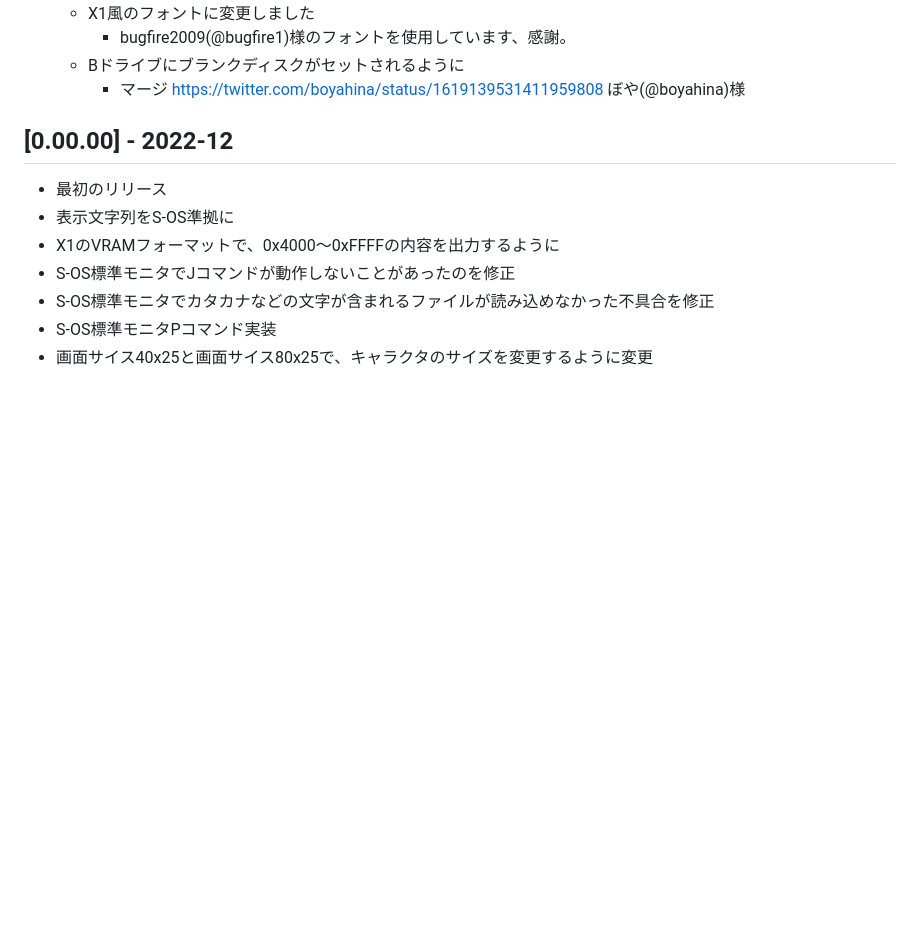
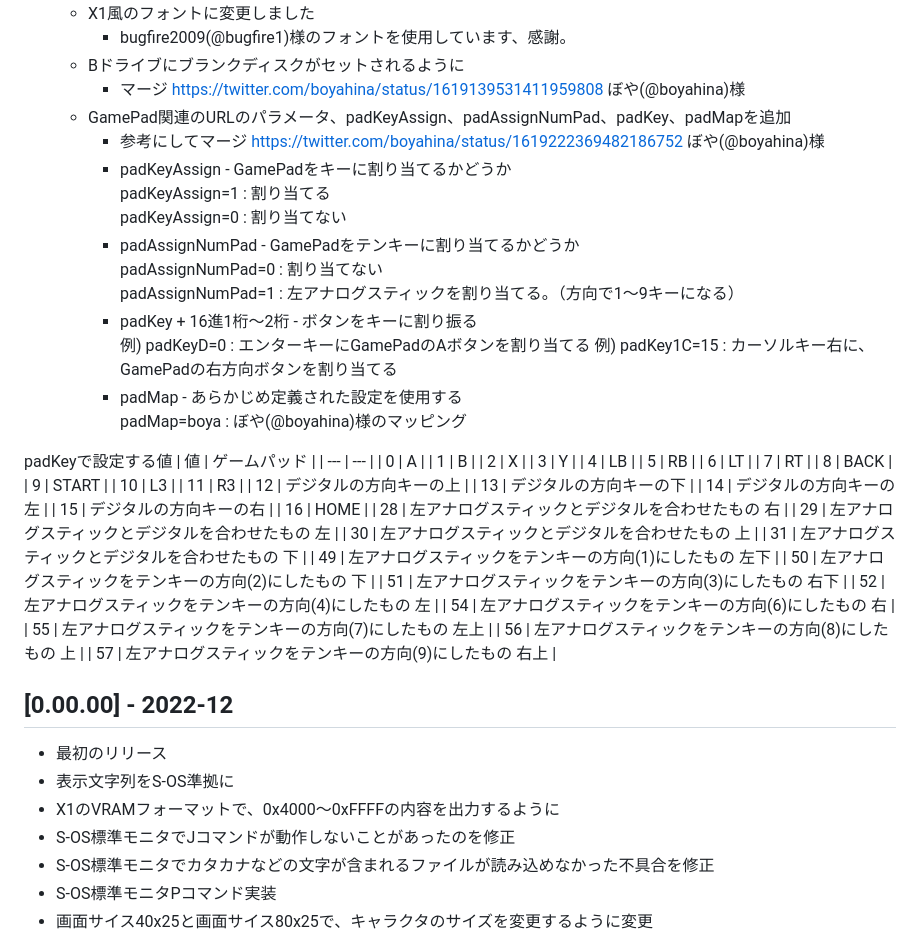
Before and after one commit to W88DodPECuThLOl/SOS_SWORDforWeb, a Markdown page: CHANGELOG.md, the part around the change. Drawn GitHub-style; blank space fills up the shorter version.

Commit message:
GamePadのURLパラメータの説明を追記

```diff
--- a/CHANGELOG.md
+++ b/CHANGELOG.md
@@ -59,6 +59,52 @@
     - bugfire2009(@bugfire1)様のフォントを使用しています、感謝。
   - Bドライブにブランクディスクがセットされるように
     - マージ https://twitter.com/boyahina/status/1619139531411959808  ぼや(@boyahina)様
+  - GamePad関連のURLのパラメータ、padKeyAssign、padAssignNumPad、padKey、padMapを追加
+    - 参考にしてマージ https://twitter.com/boyahina/status/1619222369482186752  ぼや(@boyahina)様
+    - padKeyAssign - GamePadをキーに割り当てるかどうか
+      padKeyAssign=1 : 割り当てる
+      padKeyAssign=0 : 割り当てない
+    - padAssignNumPad - GamePadをテンキーに割り当てるかどうか
+      padAssignNumPad=0 : 割り当てない
+      padAssignNumPad=1 : 左アナログスティックを割り当てる。（方向で1～9キーになる）
+    - padKey + 16進1桁～2桁 - ボタンをキーに割り振る
+      例) padKeyD=0 : エンターキーにGamePadのAボタンを割り当てる
+      例) padKey1C=15 : カーソルキー右に、GamePadの右方向ボタンを割り当てる
+    - padMap - あらかじめ定義された設定を使用する
+      padMap=boya : ぼや(@boyahina)様のマッピング
+
+padKeyで設定する値
+| 値 | ゲームパッド |
+| --- | --- |
+| 0 | A |
+| 1 | B |
+| 2 | X |
+| 3 | Y |
+| 4 | LB |
+| 5 | RB |
+| 6 | LT |
+| 7 | RT |
+| 8 | BACK |
+| 9 | START |
+| 10 | L3 |
+| 11 | R3 |
+| 12 | デジタルの方向キーの上 |
+| 13 | デジタルの方向キーの下 |
+| 14 | デジタルの方向キーの左 |
+| 15 | デジタルの方向キーの右 |
+| 16 | HOME |
+| 28 | 左アナログスティックとデジタルを合わせたもの 右 |
+| 29 | 左アナログスティックとデジタルを合わせたもの 左 |
+| 30 | 左アナログスティックとデジタルを合わせたもの 上 |
+| 31 | 左アナログスティックとデジタルを合わせたもの 下 |
+| 49 | 左アナログスティックをテンキーの方向(1)にしたもの 左下 |
+| 50 | 左アナログスティックをテンキーの方向(2)にしたもの 下 |
+| 51 | 左アナログスティックをテンキーの方向(3)にしたもの 右下 |
+| 52 | 左アナログスティックをテンキーの方向(4)にしたもの 左 |
+| 54 | 左アナログスティックをテンキーの方向(6)にしたもの 右 |
+| 55 | 左アナログスティックをテンキーの方向(7)にしたもの 左上 |
+| 56 | 左アナログスティックをテンキーの方向(8)にしたもの 上 |
+| 57 | 左アナログスティックをテンキーの方向(9)にしたもの 右上 |
 
 ## [0.00.00] - 2022-12
 - 最初のリリース
```
